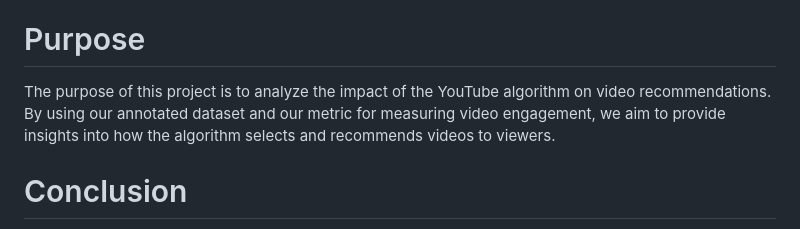
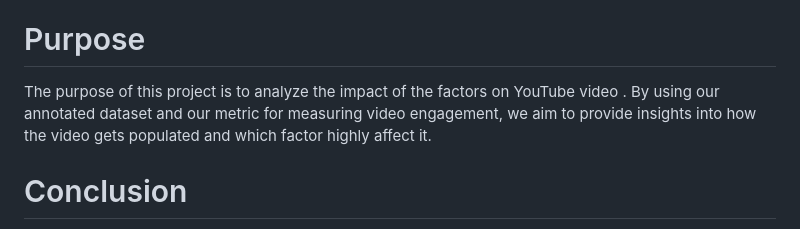
Before and after one commit to Nothing-avil/YT_TrendingVideos_Analysis_Using_R, a Markdown page: README.md, the part around the change. GitHub-like rendering.

```diff
--- a/README.md
+++ b/README.md
@@ -22,7 +22,7 @@ Using a novel measure called the Q score, we annotated videos with three levels
 
 # Purpose
 
-The purpose of this project is to analyze the impact of the YouTube algorithm on video recommendations. By using our annotated dataset and our metric for measuring video engagement, we aim to provide insights into how the algorithm selects and recommends videos to viewers.
+The purpose of this project is to analyze the impact of the factors on YouTube video . By using our annotated dataset and our metric for measuring video engagement, we aim to provide insights into how the video gets populated and which factor highly affect it.
 
 # Conclusion
 
```
